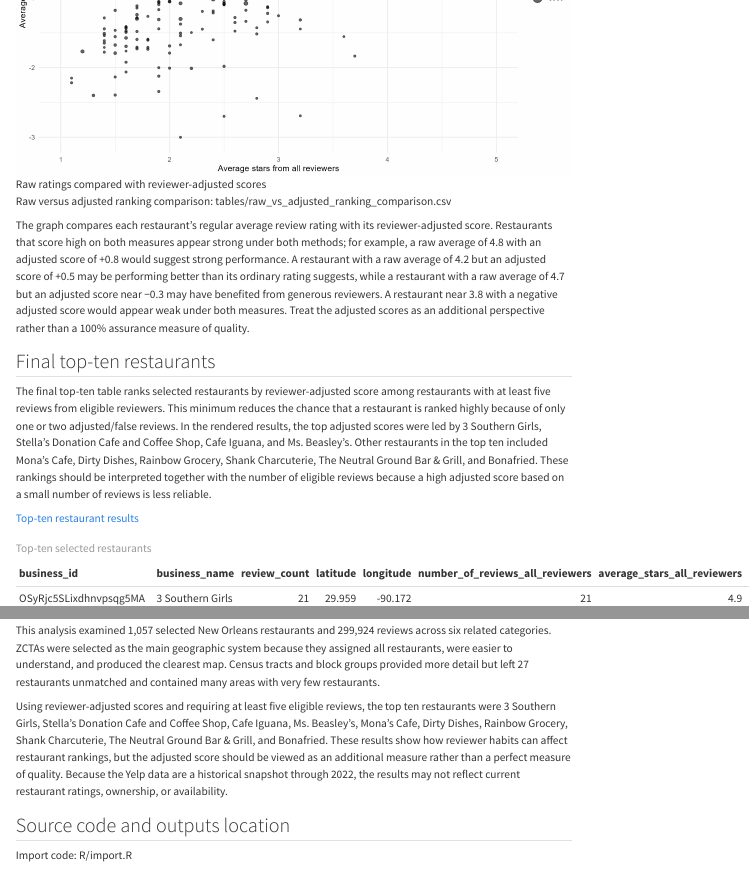
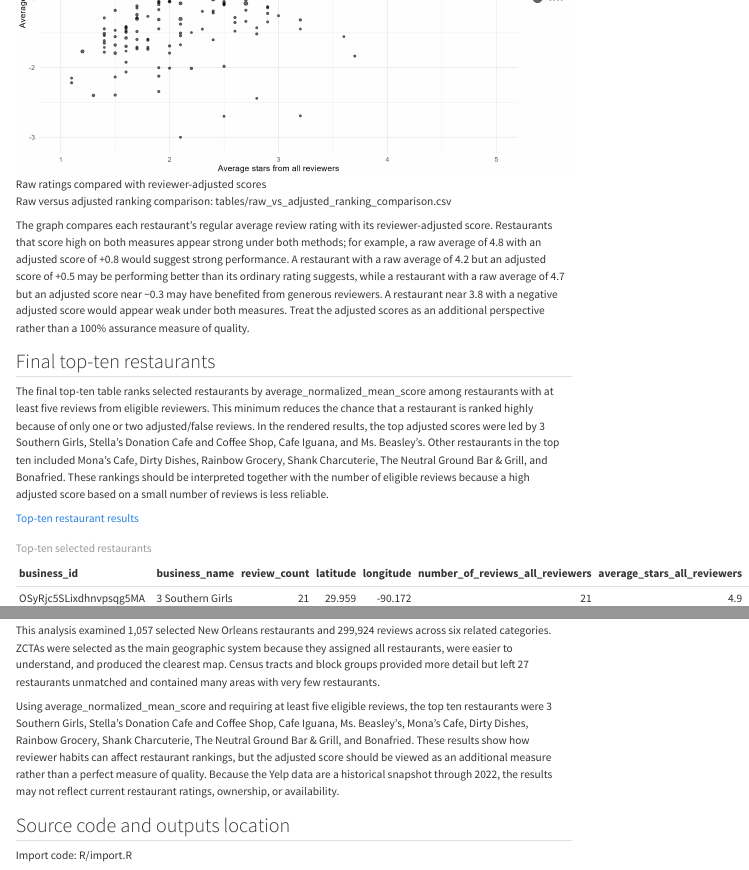
Before and after one commit to Victor-Tung/yelp-new-orleans-project, a Quarto document (yelp_new_orleans_final_report.qmd): the page in a window 1100 px wide, from 6590 px down, and a second part further down, joined at a grey line. Rendered offline with R 4.5, knitr and Pandoc in place of Quarto, with nearby package versions; menus at the side of the page are left out.

Commit message:
Fix wording in qmd/html file

```diff
--- a/yelp_new_orleans_final_report.qmd
+++ b/yelp_new_orleans_final_report.qmd
@@ -249,7 +249,7 @@ The graph compares each restaurant’s regular average review rating with its re
 
 ## Final top-ten restaurants
 
-The final top-ten table ranks selected restaurants by reviewer-adjusted score among restaurants with at least five reviews from eligible reviewers. This minimum reduces the chance that a restaurant is ranked highly because of only one or two adjusted/false reviews. In the rendered results, the top adjusted scores were led by 3 Southern Girls, Stella's Donation Cafe and Coffee Shop, Cafe Iguana, and Ms. Beasley's. Other restaurants in the top ten included Mona's Cafe, Dirty Dishes, Rainbow Grocery, Shank Charcuterie, The Neutral Ground Bar & Grill, and Bonafried. These rankings should be interpreted together with the number of eligible reviews because a high adjusted score based on a small number of reviews is less reliable.
+The final top-ten table ranks selected restaurants by average_normalized_mean_score among restaurants with at least five reviews from eligible reviewers. This minimum reduces the chance that a restaurant is ranked highly because of only one or two adjusted/false reviews. In the rendered results, the top adjusted scores were led by 3 Southern Girls, Stella's Donation Cafe and Coffee Shop, Cafe Iguana, and Ms. Beasley's. Other restaurants in the top ten included Mona's Cafe, Dirty Dishes, Rainbow Grocery, Shank Charcuterie, The Neutral Ground Bar & Grill, and Bonafried. These rankings should be interpreted together with the number of eligible reviews because a high adjusted score based on a small number of reviews is less reliable.
 
 [Top-ten restaurant results](tables/top_ten_restaurants.csv)
 
@@ -280,7 +280,7 @@ The Yelp dataset does not represent every restaurant in New Orleans. The Yelp ci
 
 This analysis examined 1,057 selected New Orleans restaurants and 299,924 reviews across six related categories. ZCTAs were selected as the main geographic system because they assigned all restaurants, were easier to understand, and produced the clearest map. Census tracts and block groups provided more detail but left 27 restaurants unmatched and contained many areas with very few restaurants.
 
-Using reviewer-adjusted scores and requiring at least five eligible reviews, the top ten restaurants were 3 Southern Girls, Stella’s Donation Cafe and Coffee Shop, Cafe Iguana, Ms. Beasley’s, Mona’s Cafe, Dirty Dishes, Rainbow Grocery, Shank Charcuterie, The Neutral Ground Bar & Grill, and Bonafried. These results show how reviewer habits can affect restaurant rankings, but the adjusted score should be viewed as an additional measure rather than a perfect measure of quality. Because the Yelp data are a historical snapshot through 2022, the results may not reflect current restaurant ratings, ownership, or availability.
+Using average_normalized_mean_score and requiring at least five eligible reviews, the top ten restaurants were 3 Southern Girls, Stella’s Donation Cafe and Coffee Shop, Cafe Iguana, Ms. Beasley’s, Mona’s Cafe, Dirty Dishes, Rainbow Grocery, Shank Charcuterie, The Neutral Ground Bar & Grill, and Bonafried. These results show how reviewer habits can affect restaurant rankings, but the adjusted score should be viewed as an additional measure rather than a perfect measure of quality. Because the Yelp data are a historical snapshot through 2022, the results may not reflect current restaurant ratings, ownership, or availability.
 
 ## Source code and outputs location
 
```
Also changed, not shown: 1 other file.
